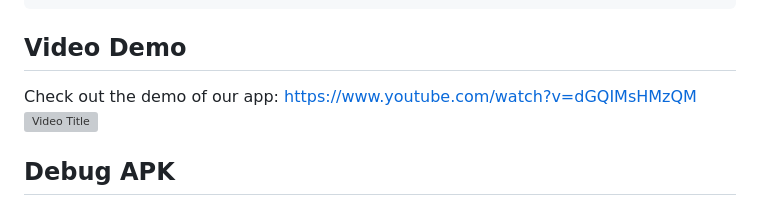
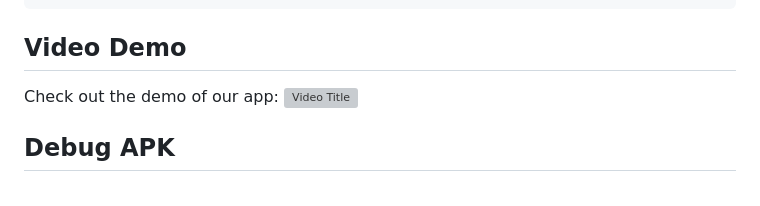
Before and after one commit to ntua-el15074/BePresentApp, a Markdown page: README.md, the part around the change. Rendered like a GitHub page; grey boxes are pictures that could not be loaded.

```diff
--- a/README.md
+++ b/README.md
@@ -81,7 +81,6 @@ flutter run -d {choose your device here}
 
 ## Video Demo
 Check out the demo of our app:
-https://www.youtube.com/watch?v=dGQIMsHMzQM
 [![Video Title](https://img.youtube.com/vi/dGQIMsHMzQM/mq2.jpg?sqp=CMDNn60G-oaymwEmCMACELQB8quKqQMa8AEB-AHYBYAC4AOKAgwIABABGHIgaCgjMA8=&rs=AOn4CLAk_JvE-SsM4WNzn-D7X_kGampfNw)](https://www.youtube.com/watch?v=dGQIMsHMzQM "Video Title")
 
 ## Debug APK
```
